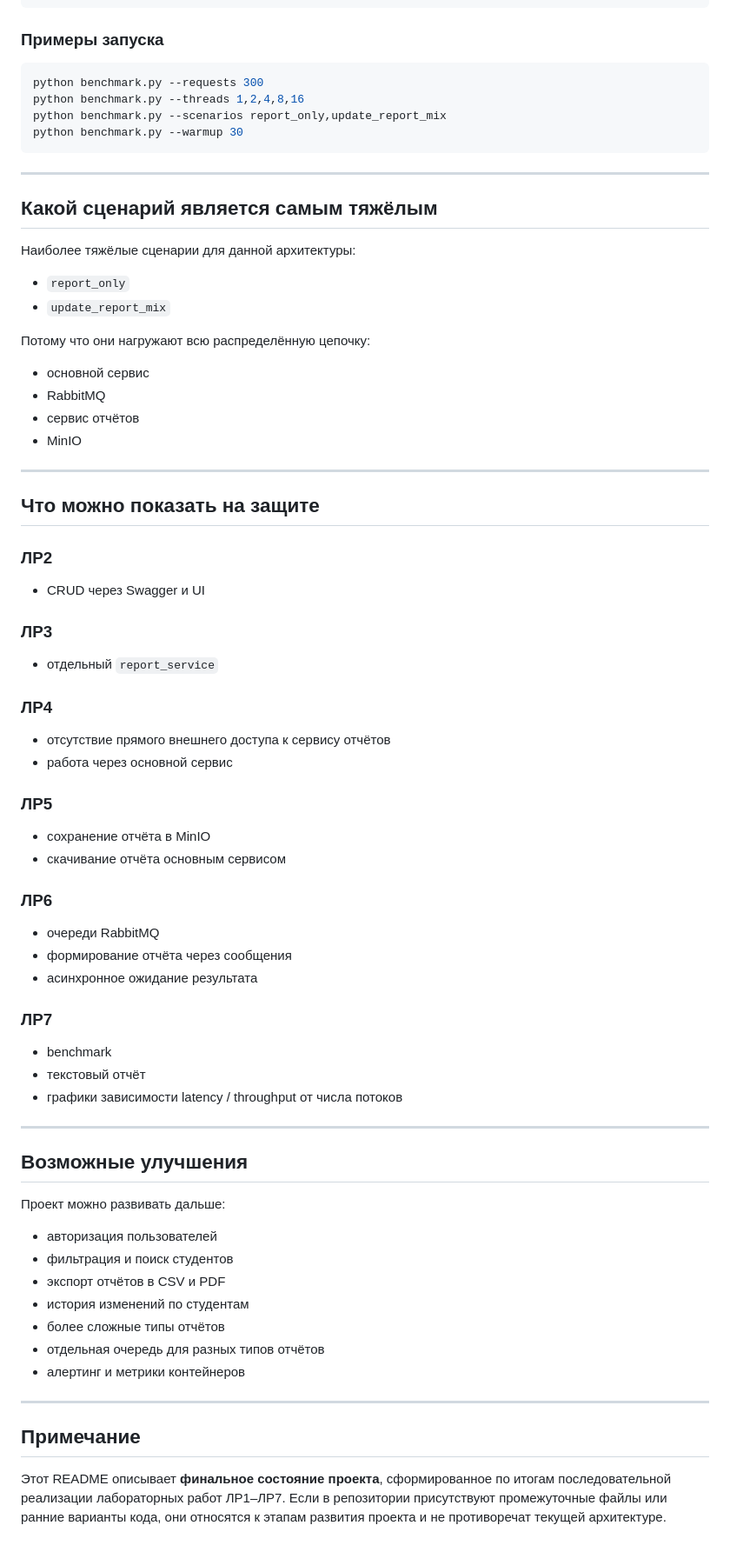
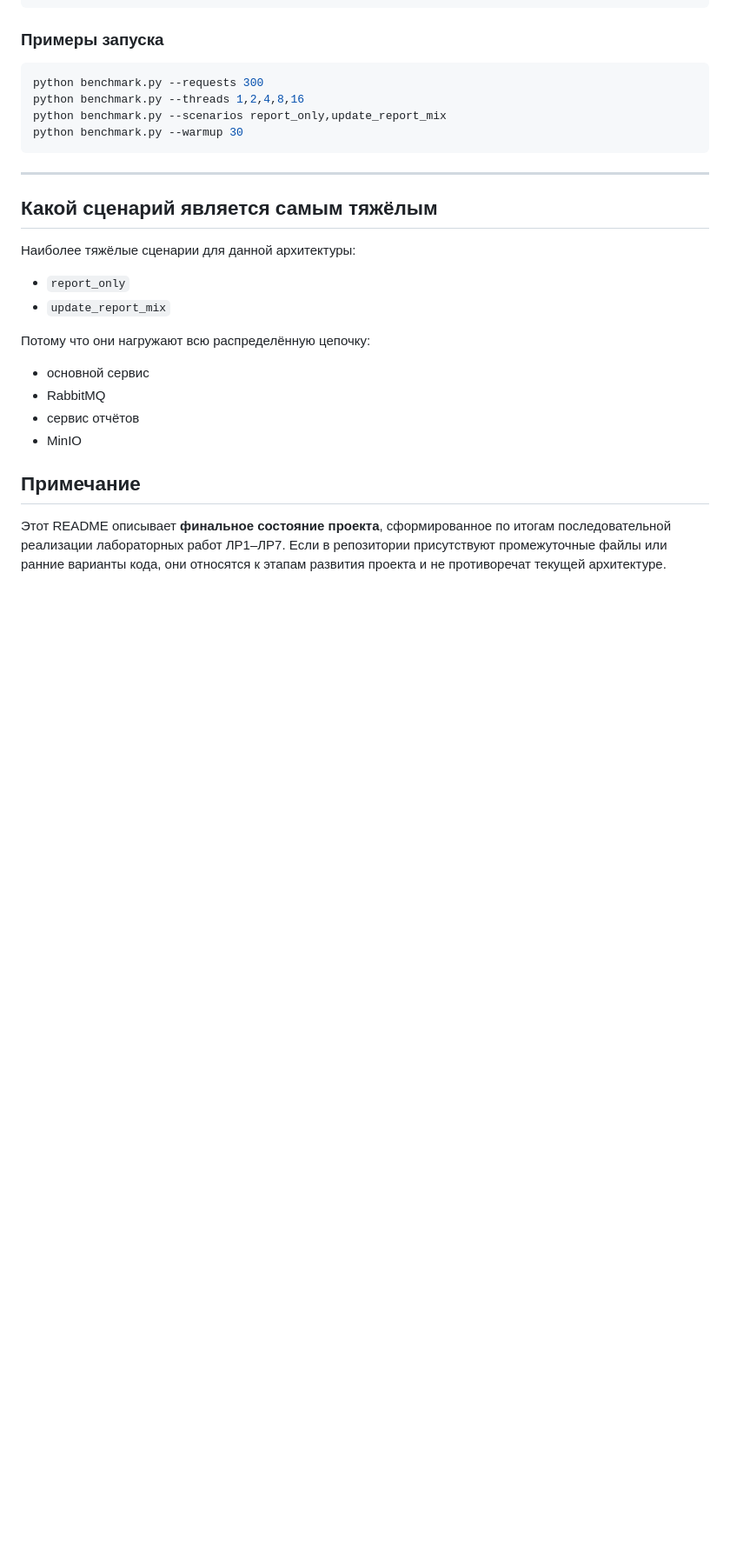
Before and after one commit to iwemrn/bigdata_report_students, a Markdown page: README.md, the part around the change. Shown at 87% size. Drawn GitHub-style; blank space fills up the shorter version.

Commit message:
Update README.md
Removed sections detailing project demonstration and potential improvements.

```diff
--- a/README.md
+++ b/README.md
@@ -406,48 +406,6 @@ python benchmark.py --warmup 30
 - сервис отчётов
 - MinIO
 
----
-
-## Что можно показать на защите
-
-### ЛР2
-- CRUD через Swagger и UI
-
-### ЛР3
-- отдельный `report_service`
-
-### ЛР4
-- отсутствие прямого внешнего доступа к сервису отчётов
-- работа через основной сервис
-
-### ЛР5
-- сохранение отчёта в MinIO
-- скачивание отчёта основным сервисом
-
-### ЛР6
-- очереди RabbitMQ
-- формирование отчёта через сообщения
-- асинхронное ожидание результата
-
-### ЛР7
-- benchmark
-- текстовый отчёт
-- графики зависимости latency / throughput от числа потоков
-
----
-
-## Возможные улучшения
-
-Проект можно развивать дальше:
-- авторизация пользователей
-- фильтрация и поиск студентов
-- экспорт отчётов в CSV и PDF
-- история изменений по студентам
-- более сложные типы отчётов
-- отдельная очередь для разных типов отчётов
-- алертинг и метрики контейнеров
-
----
 
 ## Примечание
 
```
